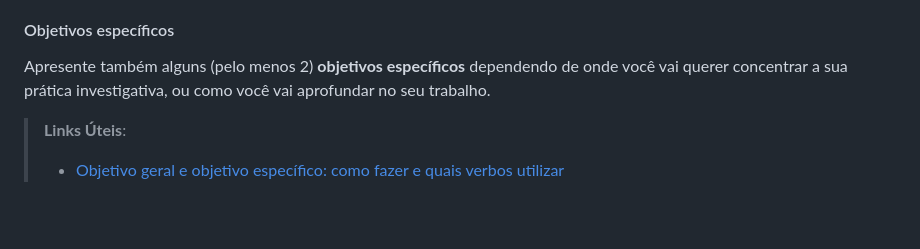
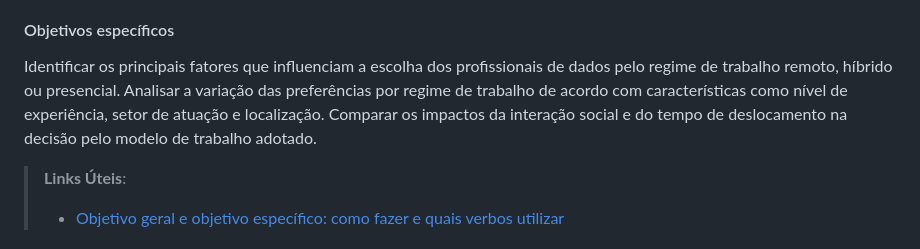
Before and after one commit to mdjunior-afk/Projeto-Regime-de-Trabalho, a Markdown page: docs/report.md, the part around the change. Drawn GitHub-style; blank space fills up the shorter version.

Commit message:
Atualização dos objetivos específicos

```diff
--- a/docs/report.md
+++ b/docs/report.md
@@ -63,9 +63,9 @@ Analisar, por meio de dados coletados sobre profissionais da área de dados, qua
 
 ####    Objetivos específicos
 
-Apresente também alguns (pelo menos 2) **objetivos específicos** dependendo de onde
-você vai querer concentrar a sua prática investigativa, ou como você vai aprofundar
-no seu trabalho.
+Identificar os principais fatores que influenciam a escolha dos profissionais de dados pelo regime de trabalho remoto, híbrido ou presencial.
+Analisar a variação das preferências por regime de trabalho de acordo com características como nível de experiência, setor de atuação e localização.
+Comparar os impactos da interação social e do tempo de deslocamento na decisão pelo modelo de trabalho adotado.
 
 > **Links Úteis**:
 > - [Objetivo geral e objetivo específico: como fazer e quais verbos utilizar](https://blog.mettzer.com/diferenca-entre-objetivo-geral-e-objetivo-especifico/)
```
